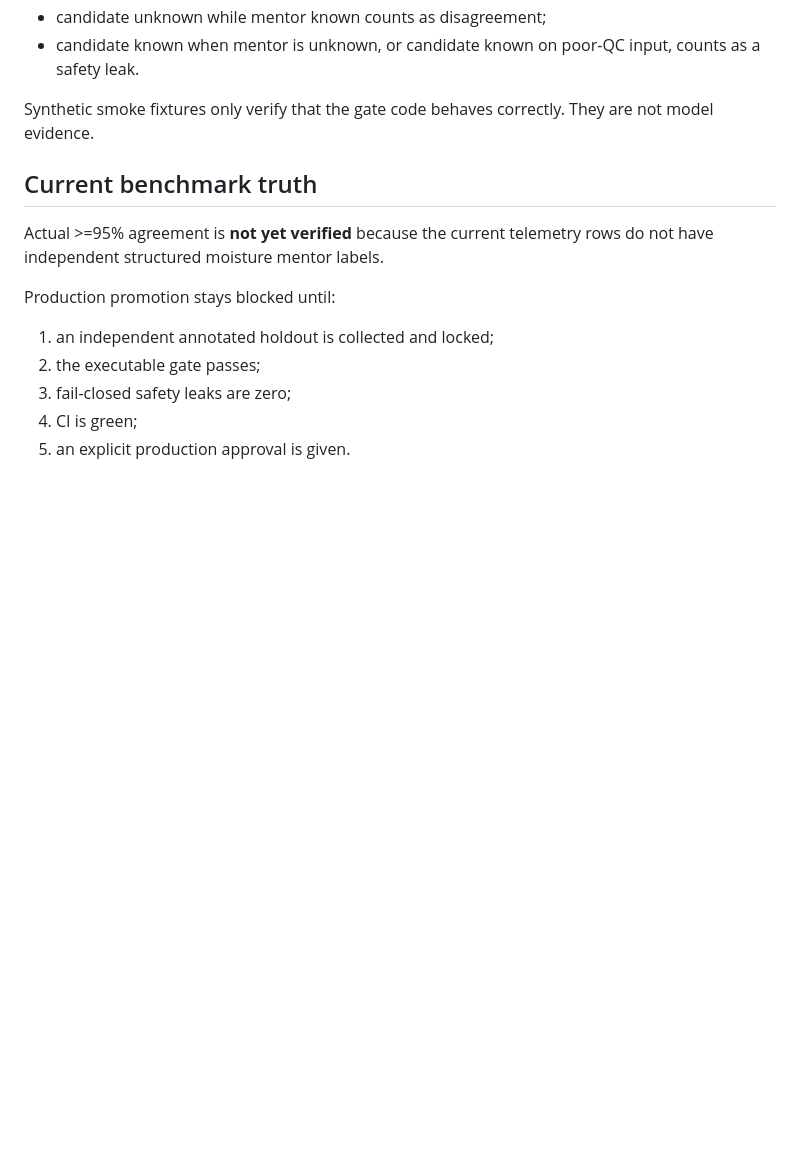
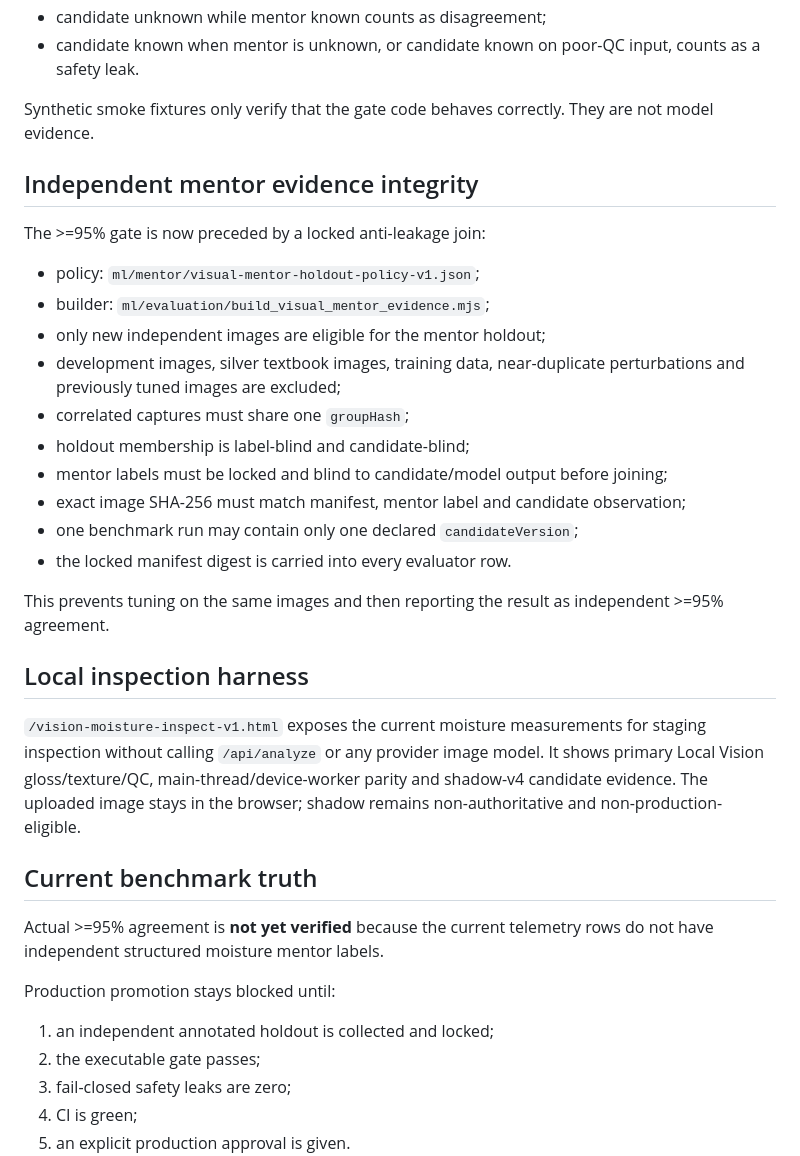
Before and after one commit to drngovothiennhan/ai-thiet-chan, a Markdown page: docs/checkpoints/MOISTURE-VISION-LLM-R1-20260919.md, the part around the change. GitHub-like rendering; blank space fills up the shorter version.

Commit message:
docs(checkpoint): record anti-leakage holdout and local inspector

```diff
--- a/docs/checkpoints/MOISTURE-VISION-LLM-R1-20260919.md
+++ b/docs/checkpoints/MOISTURE-VISION-LLM-R1-20260919.md
@@ -165,6 +165,26 @@ Current gate:
 
 Synthetic smoke fixtures only verify that the gate code behaves correctly. They are not model evidence.
 
+## Independent mentor evidence integrity
+
+The >=95% gate is now preceded by a locked anti-leakage join:
+- policy: `ml/mentor/visual-mentor-holdout-policy-v1.json`;
+- builder: `ml/evaluation/build_visual_mentor_evidence.mjs`;
+- only new independent images are eligible for the mentor holdout;
+- development images, silver textbook images, training data, near-duplicate perturbations and previously tuned images are excluded;
+- correlated captures must share one `groupHash`;
+- holdout membership is label-blind and candidate-blind;
+- mentor labels must be locked and blind to candidate/model output before joining;
+- exact image SHA-256 must match manifest, mentor label and candidate observation;
+- one benchmark run may contain only one declared `candidateVersion`;
+- the locked manifest digest is carried into every evaluator row.
+
+This prevents tuning on the same images and then reporting the result as independent >=95% agreement.
+
+## Local inspection harness
+
+`/vision-moisture-inspect-v1.html` exposes the current moisture measurements for staging inspection without calling `/api/analyze` or any provider image model. It shows primary Local Vision gloss/texture/QC, main-thread/device-worker parity and shadow-v4 candidate evidence. The uploaded image stays in the browser; shadow remains non-authoritative and non-production-eligible.
+
 ## Current benchmark truth
 
 Actual >=95% agreement is **not yet verified** because the current telemetry rows do not have independent structured moisture mentor labels.
```
